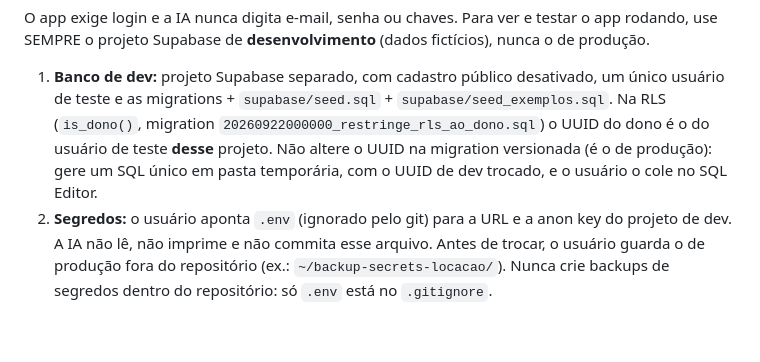
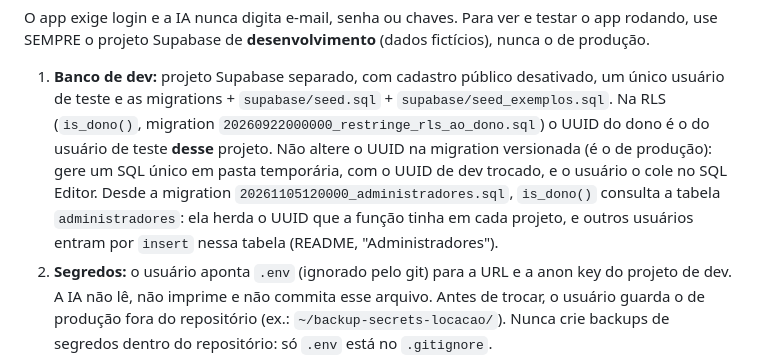
Before and after one commit to isaque-santiago/Controle_Locacao, a Markdown page: CLAUDE.md, the part around the change. Rendered like a GitHub page; blank space fills up the shorter version.

```diff
--- a/CLAUDE.md
+++ b/CLAUDE.md
@@ -27,7 +27,9 @@ rodando, use SEMPRE o projeto Supabase de **desenvolvimento** (dados fictícios)
    Na RLS (`is_dono()`, migration `20260922000000_restringe_rls_ao_dono.sql`) o UUID do
    dono é o do usuário de teste **desse** projeto. Não altere o UUID na migration versionada
    (é o de produção): gere um SQL único em pasta temporária, com o UUID de dev trocado, e
-   o usuário o cole no SQL Editor.
+   o usuário o cole no SQL Editor. Desde a migration `20261105120000_administradores.sql`, `is_dono()`
+   consulta a tabela `administradores`: ela herda o UUID que a função tinha em cada projeto, e outros
+   usuários entram por `insert` nessa tabela (README, "Administradores").
 2. **Segredos:** o usuário aponta `.env` (ignorado pelo git) para a URL e a
    anon key do projeto de dev. A IA não lê, não imprime e não commita esse arquivo. Antes de
    trocar, o usuário guarda o de produção fora do repositório (ex.: `~/backup-secrets-locacao/`).
```
Also changed, not shown: Arquivos/Deploy_VPS.md (+2 -0 lines), README.md (+7 -1 lines).
